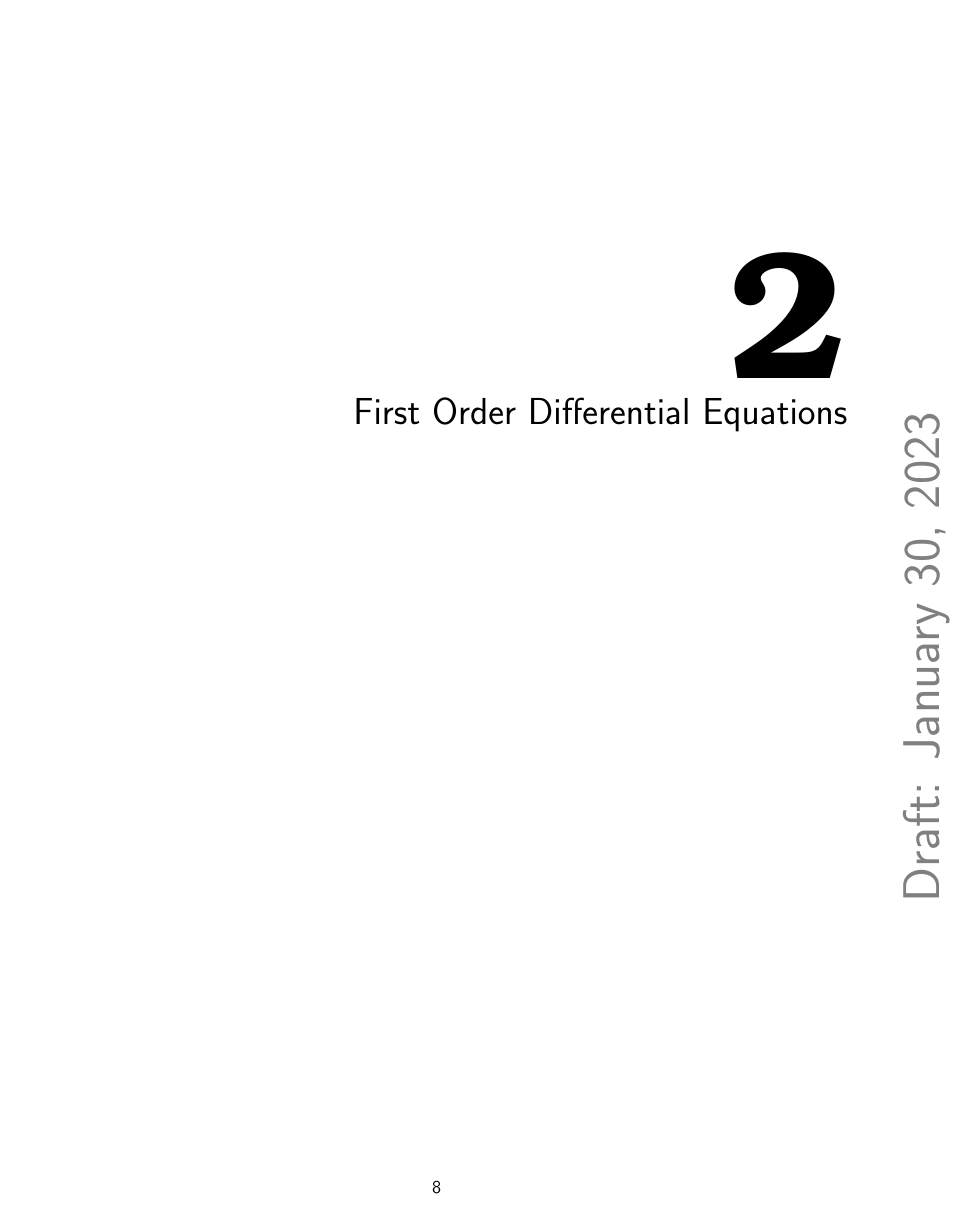
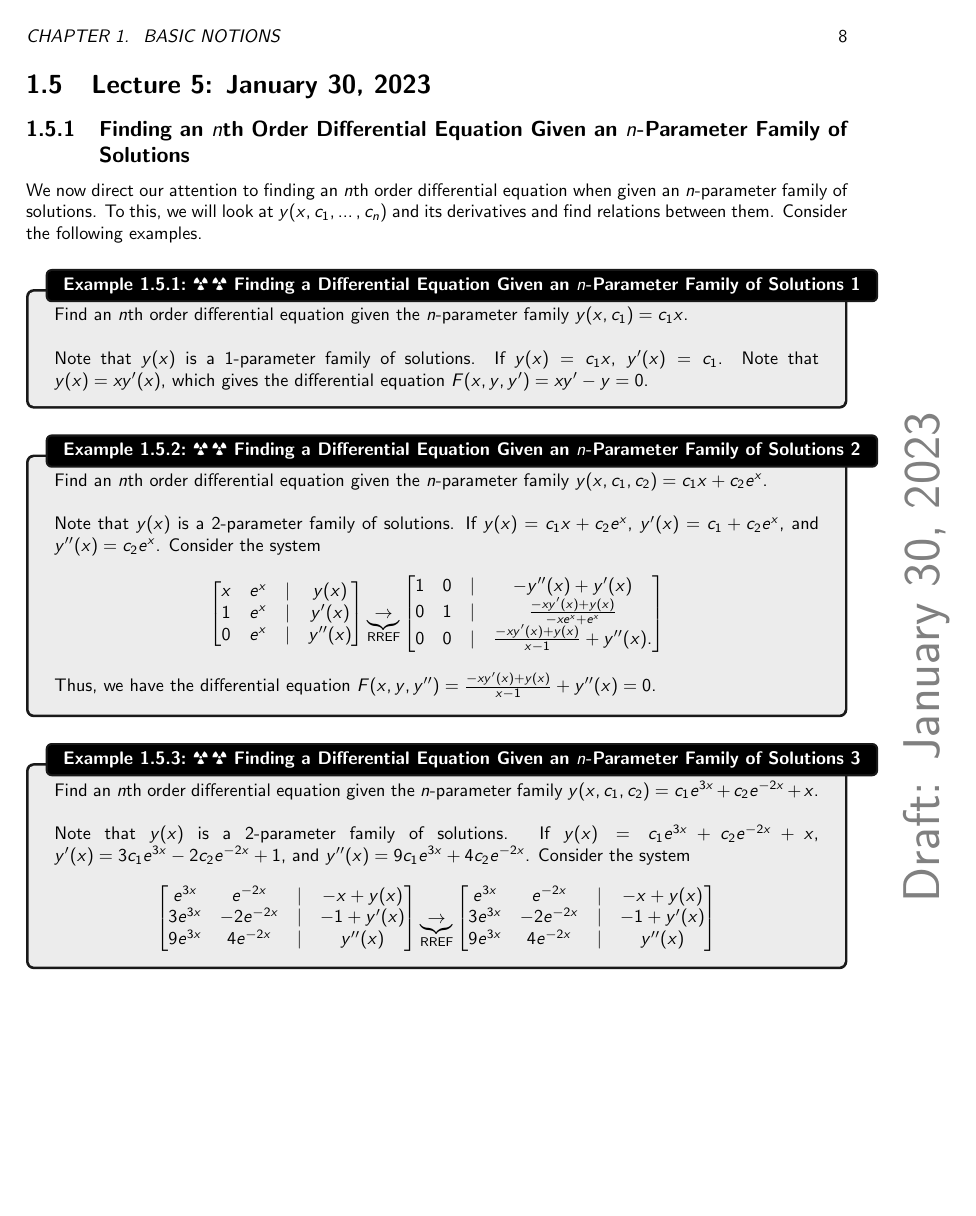
Before and after one commit to officialadithya/DifferentialEquations-CU, a LaTeX thesis (main.tex, which reads Chapters/basicNotions.tex): page 12 of 16 before the commit and page 12 of 18 after it. Compiled offline with pdfLaTeX.

Commit message:
Lecture 5

```diff
--- a/Chapters/basicNotions.tex
+++ b/Chapters/basicNotions.tex
@@ -275,3 +275,61 @@
             \end{equation*}
 
         \end{example}
+
+    \pagebreak
+
+\section{Lecture 5: January 30, 2023}
+
+    \subsection{Finding an \(n\)th Order Differential Equation Given an \(n\)-Parameter Family of Solutions}
+
+        We now direct our attention to finding an \(n\)th order differential equation when given an \(n\)-parameter family of solutions. To this, we will look at \(y(x,c_1,\ldots,c_n)\) and its derivatives and find relations between them. Consider the following examples.
+        \begin{example}{\Difficulty\,\Difficulty\,\,Finding a Differential Equation Given an \(n\)-Parameter Family of Solutions 1}{diffeqgivennparamfam1}
+
+            Find an \(n\)th order differential equation given the \(n\)-parameter family \(y(x,c_1)=c_1x\).
+            \\
+            \\
+            Note that \(y(x)\) is a \(1\)-parameter family of solutions. If \(y(x)=c_1x\), \(y'(x)=c_1\). Note that \(y(x)=xy'(x)\), which gives the differential equation \(F(x,y,y')=xy'-y=0\).
+
+        \end{example}
+        \begin{example}{\Difficulty\,\Difficulty\,\,Finding a Differential Equation Given an \(n\)-Parameter Family of Solutions 2}{diffeqgivennparamfam2}
+
+            Find an \(n\)th order differential equation given the \(n\)-parameter family \(y(x,c_1,c_2)=c_1x+c_2e^x\).
+            \\
+            \\
+            Note that \(y(x)\) is a \(2\)-parameter family of solutions. If \(y(x)=c_1x+c_2e^x\), \(y'(x)=c_1+c_2e^x\), and \(y''(x)=c_2e^x\). Consider the system
+            \begin{equation*}
+                \begin{bmatrix}
+                    x & e^x & | & y(x) \\
+                    1 & e^x & | & y'(x) \\
+                    0 & e^x & | & y''(x)
+                \end{bmatrix}\underbrace{\to}_{\text{RREF}}
+                \begin{bmatrix}
+                    1 & 0 & | & -y''(x)+y'(x) \\
+                    0 & 1 & | & \frac{-xy'(x)+y(x)}{-xe^x+e^x} \\
+                    0 & 0 & | & \frac{-xy'(x)+y(x)}{x-1}+y''(x).
+                \end{bmatrix}
+            \end{equation*}
+            Thus, we have the differential equation \(F(x,y,y'')=\frac{-xy'(x)+y(x)}{x-1}+y''(x)=0\).
+        \end{example}
+        \begin{example}{\Difficulty\,\Difficulty\,\,Finding a Differential Equation Given an \(n\)-Parameter Family of Solutions 3}{diffeqgivennparamfam3}
+
+            Find an \(n\)th order differential equation given the \(n\)-parameter family \(y(x,c_1,c_2)=c_1e^{3x}+c_2e^{-2x}+x\).
+            \\
+            \\
+            Note that \(y(x)\) is a \(2\)-parameter family of solutions. If \(y(x)=c_1e^{3x}+c_2e^{-2x}+x\), \(y'(x)=3c_1e^{3x}-2c_2e^{-2x}+1\), and \(y''(x)=9c_1e^{3x}+4c_2e^{-2x}\). Consider the system
+            \begin{equation*}
+                \begin{bmatrix}
+                    e^{3x} & e^{-2x} & | & -x+y(x) \\
+                    3e^{3x} & -2e^{-2x} & | & -1+y'(x) \\
+                    9e^{3x} & 4e^{-2x} & | & y''(x)
+                \end{bmatrix}\underbrace{\to}_{\text{RREF}}
+                \begin{bmatrix}
+                    e^{3x} & e^{-2x} & | & -x+y(x) \\
+                    3e^{3x} & -2e^{-2x} & | & -1+y'(x) \\
+                    9e^{3x} & 4e^{-2x} & | & y''(x)
+                \end{bmatrix}
+            \end{equation*}
+
+        \end{example}
+
+    \pagebreak
```
Also changed, not shown: main.pdf, Chapters/basicNotions.tex (35 more changed lines).
